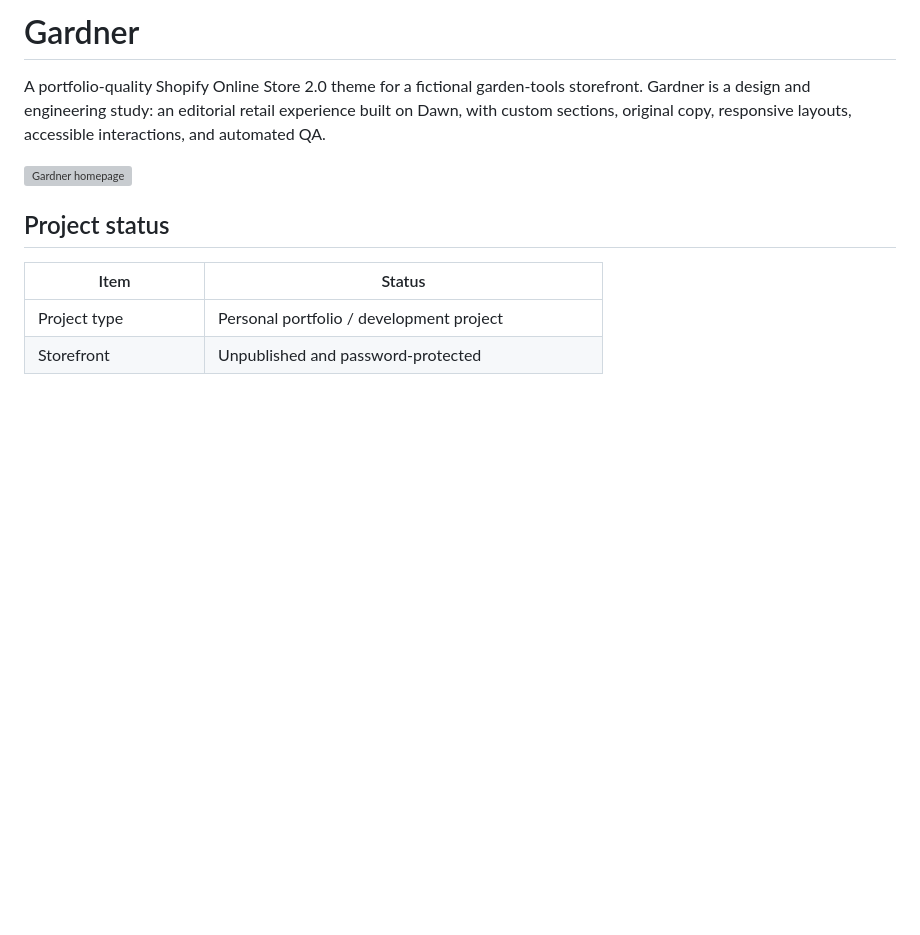
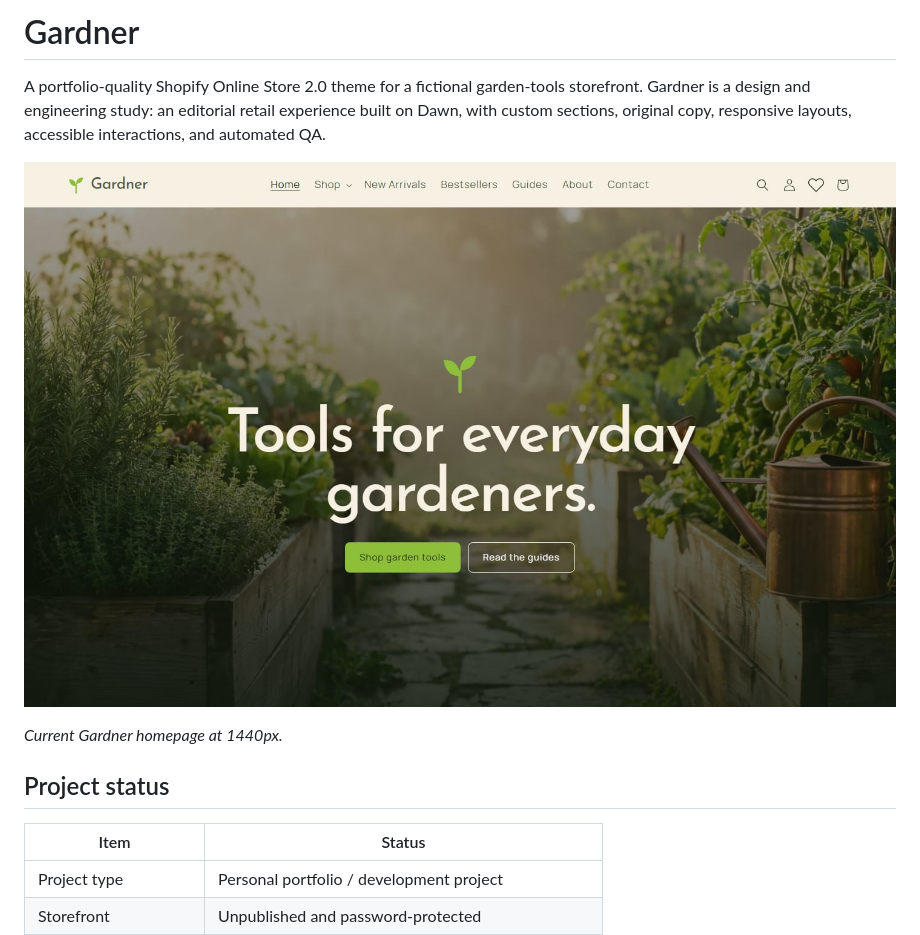
Before and after one commit to jewelcruzs0922-dev/gardner-shopify-theme, a Markdown page: README.md, the part around the change. Rendered like a GitHub page; pictures changed too: docs/qa/readme-home.jpg (added); blank space fills up the shorter version; grey boxes are pictures that could not be loaded.

Commit message:
docs: use current homepage visual in README
Replace the older audit screenshot with a current 1440px homepage capture.

```diff
--- a/README.md
+++ b/README.md
@@ -2,7 +2,9 @@
 
 A portfolio-quality Shopify Online Store 2.0 theme for a fictional garden-tools storefront. Gardner is a design and engineering study: an editorial retail experience built on Dawn, with custom sections, original copy, responsive layouts, accessible interactions, and automated QA.
 
-![Gardner homepage](docs/audit/desktop/01-home.jpg)
+![Gardner current homepage](docs/qa/readme-home.jpg)
+
+*Current Gardner homepage at 1440px.*
 
 ## Project status
 
```
